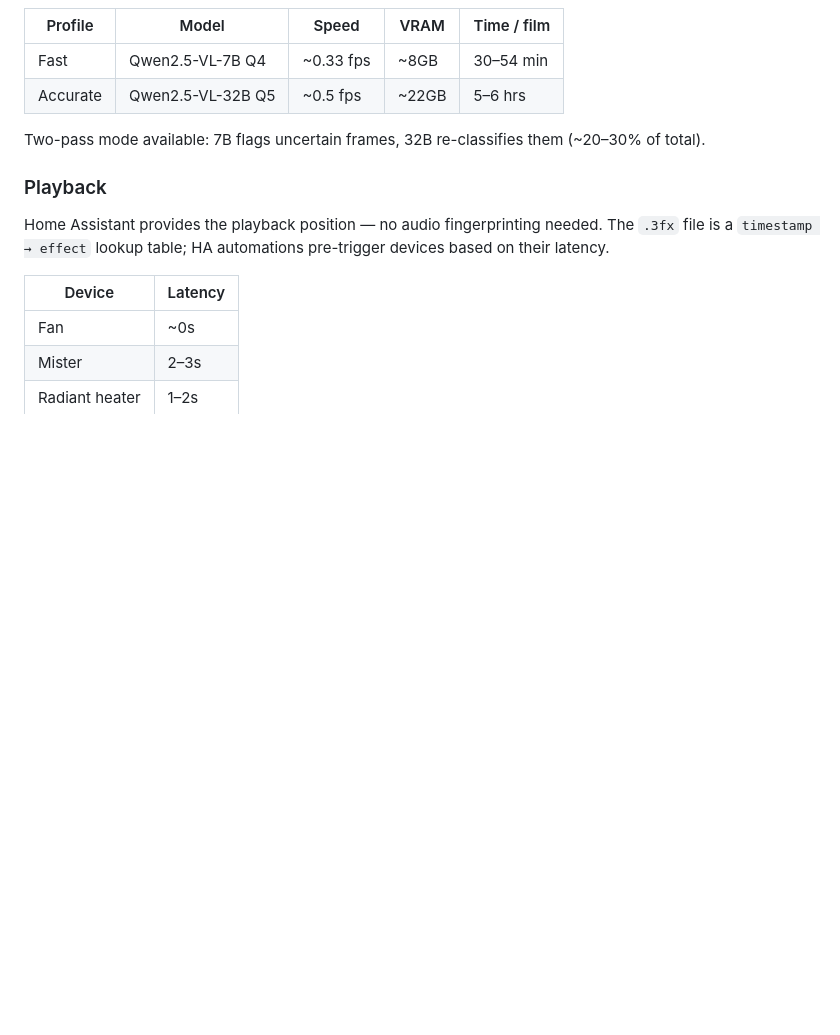
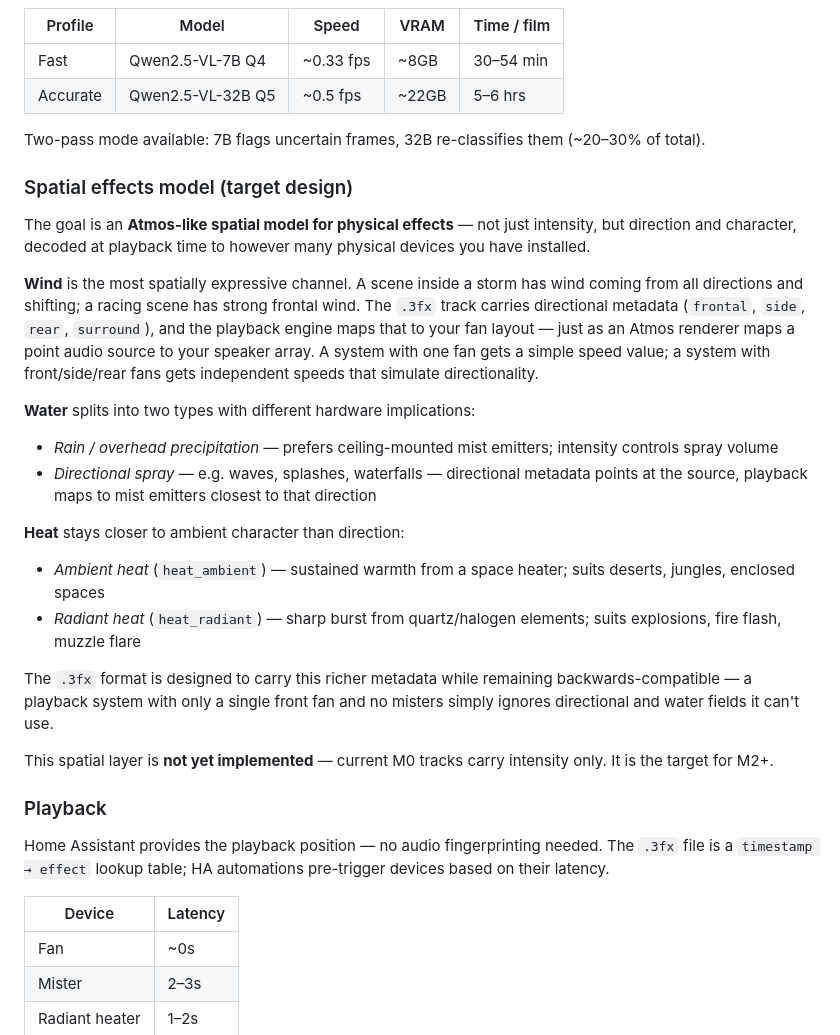
Before and after one commit to astubbs/ezelementals, a Markdown page: README.md, the part around the change. Drawn GitHub-style; blank space fills up the shorter version.

Commit message:
Add spatial effects model section to architecture docs
Describes the target Atmos-like design: directional wind decoded to
fan arrays, rain vs directional spray for water, ambient vs radiant
heat. Notes this is a future target, not yet implemented.

Co-Authored-By: Claude Sonnet 4.6 <noreply@anthropic.com>

```diff
--- a/README.md
+++ b/README.md
@@ -84,6 +84,24 @@ Intensity scale: `0` = none, `1` = subtle, `2` = moderate, `3` = intense.
 
 Two-pass mode available: 7B flags uncertain frames, 32B re-classifies them (~20–30% of total).
 
+### Spatial effects model (target design)
+
+The goal is an **Atmos-like spatial model for physical effects** — not just intensity, but direction and character, decoded at playback time to however many physical devices you have installed.
+
+**Wind** is the most spatially expressive channel. A scene inside a storm has wind coming from all directions and shifting; a racing scene has strong frontal wind. The `.3fx` track carries directional metadata (`frontal`, `side`, `rear`, `surround`), and the playback engine maps that to your fan layout — just as an Atmos renderer maps a point audio source to your speaker array. A system with one fan gets a simple speed value; a system with front/side/rear fans gets independent speeds that simulate directionality.
+
+**Water** splits into two types with different hardware implications:
+- *Rain / overhead precipitation* — prefers ceiling-mounted mist emitters; intensity controls spray volume
+- *Directional spray* — e.g. waves, splashes, waterfalls — directional metadata points at the source, playback maps to mist emitters closest to that direction
+
+**Heat** stays closer to ambient character than direction:
+- *Ambient heat* (`heat_ambient`) — sustained warmth from a space heater; suits deserts, jungles, enclosed spaces
+- *Radiant heat* (`heat_radiant`) — sharp burst from quartz/halogen elements; suits explosions, fire flash, muzzle flare
+
+The `.3fx` format is designed to carry this richer metadata while remaining backwards-compatible — a playback system with only a single front fan and no misters simply ignores directional and water fields it can't use.
+
+This spatial layer is **not yet implemented** — current M0 tracks carry intensity only. It is the target for M2+.
+
 ### Playback
 
 Home Assistant provides the playback position — no audio fingerprinting needed. The `.3fx` file is a `timestamp → effect` lookup table; HA automations pre-trigger devices based on their latency.
```
